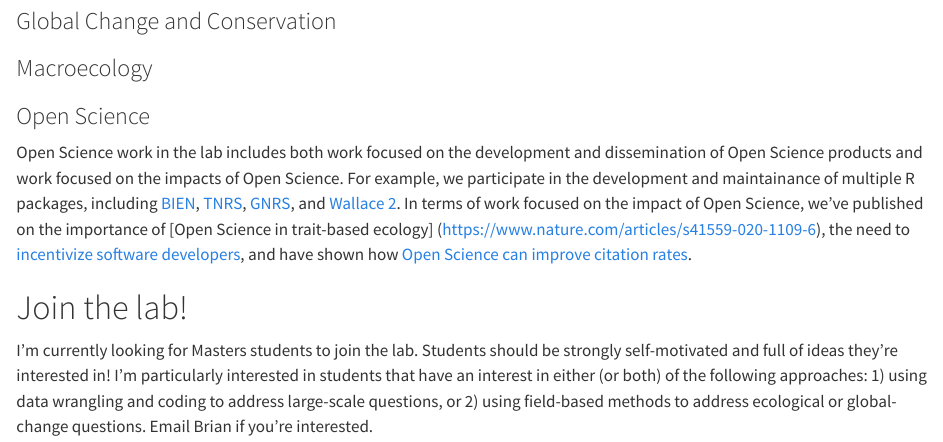
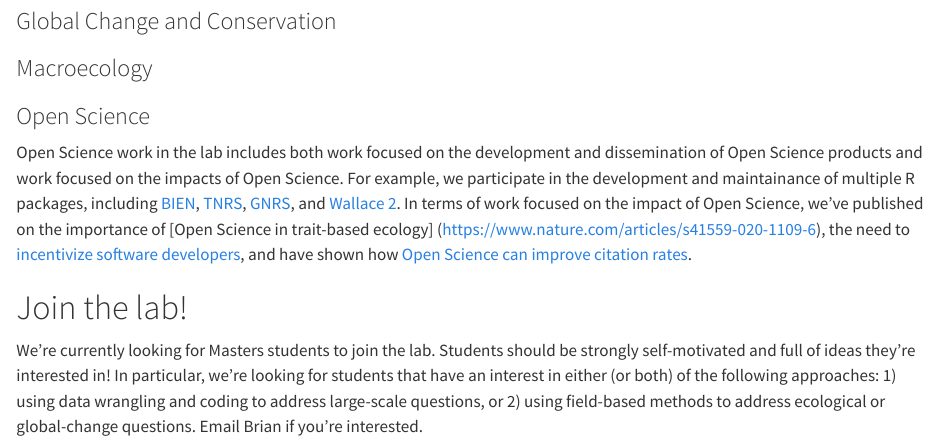
Before and after one commit to MaitnerLab/MaitnerLab.github.io, a Quarto document (index.qmd): the page in a window 1100 px wide, from 270 px down. Rendered offline with R 4.5, knitr and Pandoc in place of Quarto, with nearby package versions.

Commit message:
Update index.qmd

```diff
--- a/index.qmd
+++ b/index.qmd
@@ -11,4 +11,4 @@ Open Science work in the lab includes both work focused on the development and d
 
 
 # Join the lab!
-I'm currently looking for Masters students to join the lab. Students should be strongly self-motivated and full of ideas they're interested in! I'm particularly interested in students that have an interest in either (or both) of the following approaches: 1) using data wrangling and coding to address large-scale questions, or 2) using field-based methods to address ecological or global-change questions. Email Brian if you're interested.
+We're currently looking for Masters students to join the lab. Students should be strongly self-motivated and full of ideas they're interested in! In particular, we're looking for students that have an interest in either (or both) of the following approaches: 1) using data wrangling and coding to address large-scale questions, or 2) using field-based methods to address ecological or global-change questions. Email Brian if you're interested.
```
